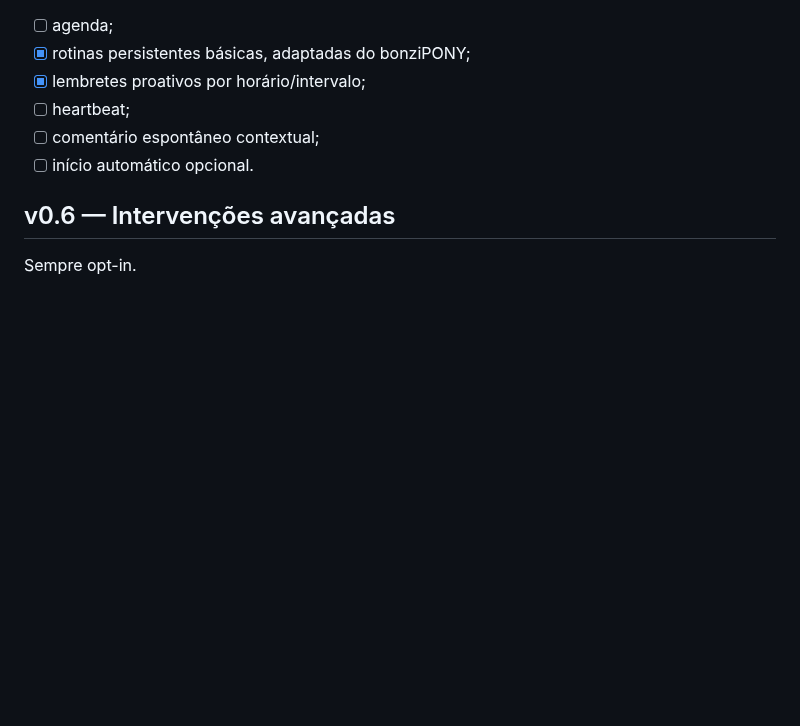
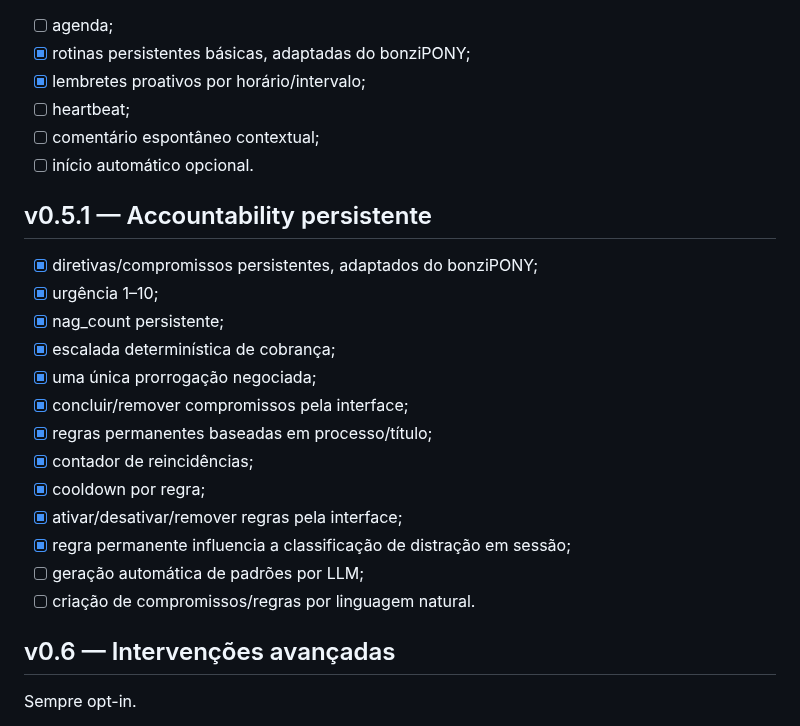
Before and after one commit to pablopcdossantos2-sys/desktop-study-companion, a Markdown page: docs/ROADMAP.md, the part around the change. Drawn GitHub-style; blank space fills up the shorter version.

Commit message:
docs: mark persistent accountability block implemented

```diff
--- a/docs/ROADMAP.md
+++ b/docs/ROADMAP.md
@@ -83,6 +83,22 @@ Critério de conclusão:
 - [ ] comentário espontâneo contextual;
 - [ ] início automático opcional.
 
+## v0.5.1 — Accountability persistente
+
+- [x] diretivas/compromissos persistentes, adaptados do bonziPONY;
+- [x] urgência 1–10;
+- [x] nag_count persistente;
+- [x] escalada determinística de cobrança;
+- [x] uma única prorrogação negociada;
+- [x] concluir/remover compromissos pela interface;
+- [x] regras permanentes baseadas em processo/título;
+- [x] contador de reincidências;
+- [x] cooldown por regra;
+- [x] ativar/desativar/remover regras pela interface;
+- [x] regra permanente influencia a classificação de distração em sessão;
+- [ ] geração automática de padrões por LLM;
+- [ ] criação de compromissos/regras por linguagem natural.
+
 ## v0.6 — Intervenções avançadas
 
 Sempre opt-in.
```
